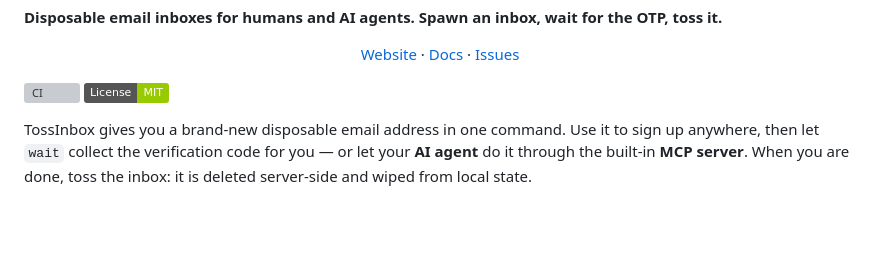
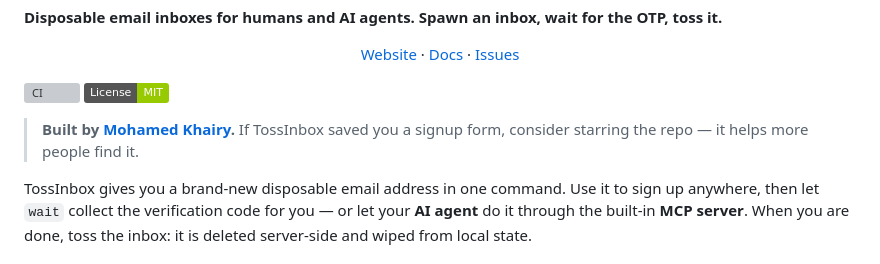
Before and after one commit to mohamed-khairy-5i/tossinbox, a Markdown page: README.md, the part around the change. Rendered like a GitHub page; badges without logos; blank space fills up the shorter version; grey boxes are pictures that could not be loaded.

Commit message:
README: author credit + gentle star request

```diff
--- a/README.md
+++ b/README.md
@@ -14,6 +14,9 @@
 
 [![CI](https://github.com/mohamed-khairy-5i/tossinbox/actions/workflows/ci.yml/badge.svg)](https://github.com/mohamed-khairy-5i/tossinbox/actions/workflows/ci.yml)
 ![License: MIT](https://img.shields.io/badge/License-MIT-green.svg)
+
+> **Built by [Mohamed Khairy](https://github.com/mohamed-khairy-5i).**
+> If TossInbox saved you a signup form, consider starring the repo — it helps more people find it.
 
 TossInbox gives you a brand-new disposable email address in one command. Use it to
 sign up anywhere, then let `wait` collect the verification code for you — or let
```
